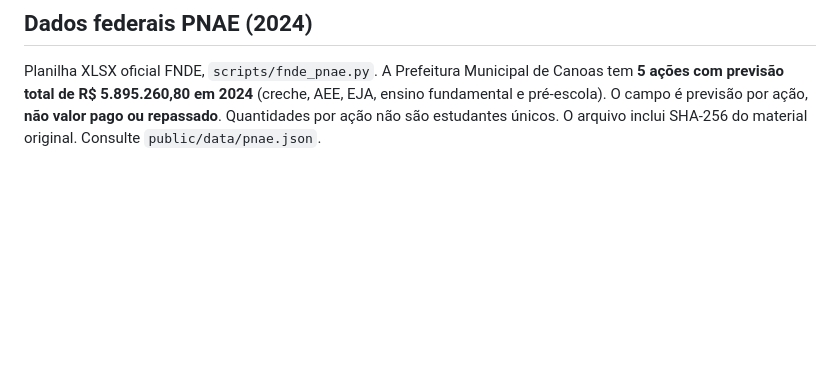
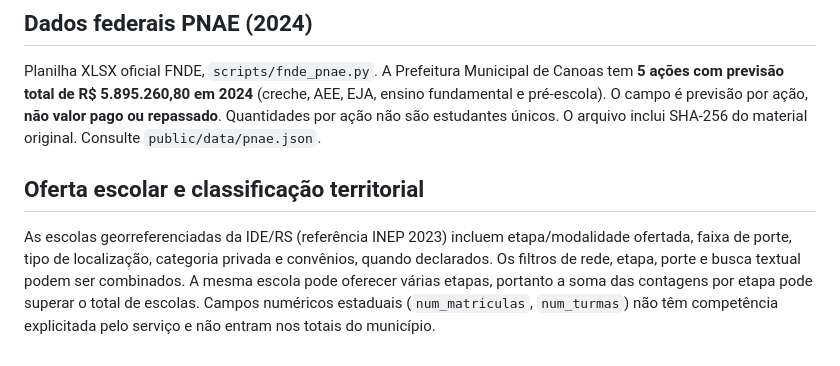
Before and after one commit to marcianolima/webgis-educacao-canoas, a Markdown page: README.md, the part around the change. GitHub-like rendering; blank space fills up the shorter version.

Commit message:
test/docs: validar ofertas e porte SEDUC sem inferir matrículas

```diff
--- a/README.md
+++ b/README.md
@@ -64,3 +64,7 @@ Os dados cadastrais escolares provêm de fontes públicas e são apresentados co
 
 ## Dados federais PNAE (2024)
 Planilha XLSX oficial FNDE, `scripts/fnde_pnae.py`. A Prefeitura Municipal de Canoas tem **5 ações com previsão total de R$ 5.895.260,80 em 2024** (creche, AEE, EJA, ensino fundamental e pré-escola). O campo é previsão por ação, **não valor pago ou repassado**. Quantidades por ação não são estudantes únicos. O arquivo inclui SHA-256 do material original. Consulte `public/data/pnae.json`.
+
+
+## Oferta escolar e classificação territorial
+As escolas georreferenciadas da IDE/RS (referência INEP 2023) incluem etapa/modalidade ofertada, faixa de porte, tipo de localização, categoria privada e convênios, quando declarados. Os filtros de rede, etapa, porte e busca textual podem ser combinados. A mesma escola pode oferecer várias etapas, portanto a soma das contagens por etapa pode superar o total de escolas. Campos numéricos estaduais (`num_matriculas`, `num_turmas`) não têm competência explicitada pelo serviço e não entram nos totais do município.
```
